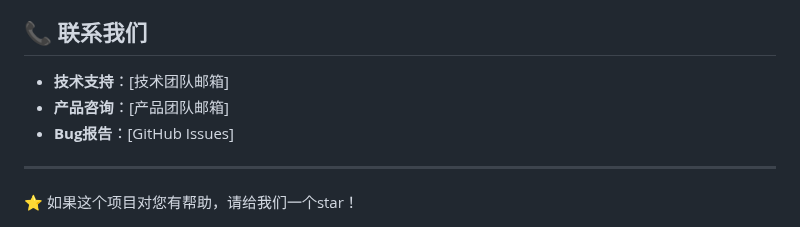
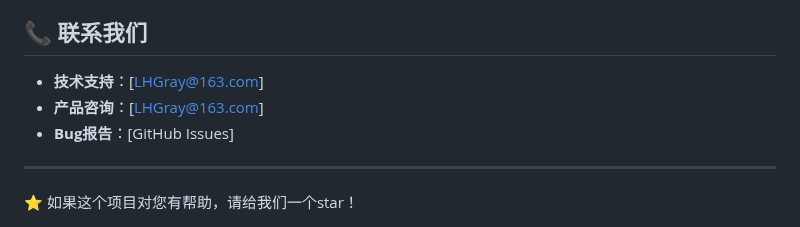
Before and after one commit to LHGrayHUIHUI/HavenButlers, a Markdown page: README.md, the part around the change. Rendered like a GitHub page.

Commit message:
修改邮箱

```diff
--- a/README.md
+++ b/README.md
@@ -172,8 +172,8 @@ make test-performance
 
 ## 📞 联系我们
 
-- **技术支持**：[技术团队邮箱]
-- **产品咨询**：[产品团队邮箱]
+- **技术支持**：[LHGray@163.com]
+- **产品咨询**：[LHGray@163.com]
 - **Bug报告**：[GitHub Issues]
 
 ---
```
